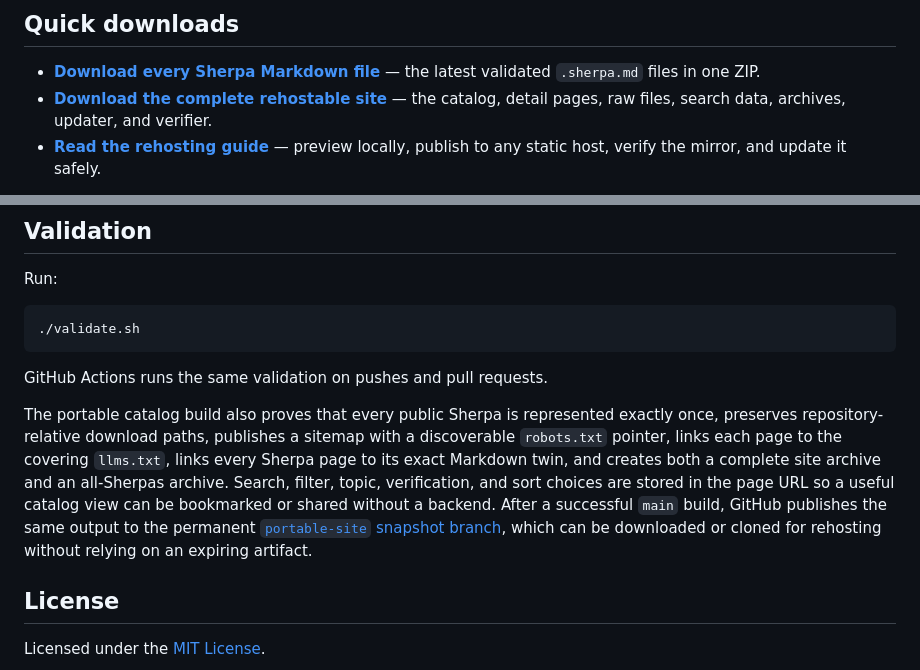
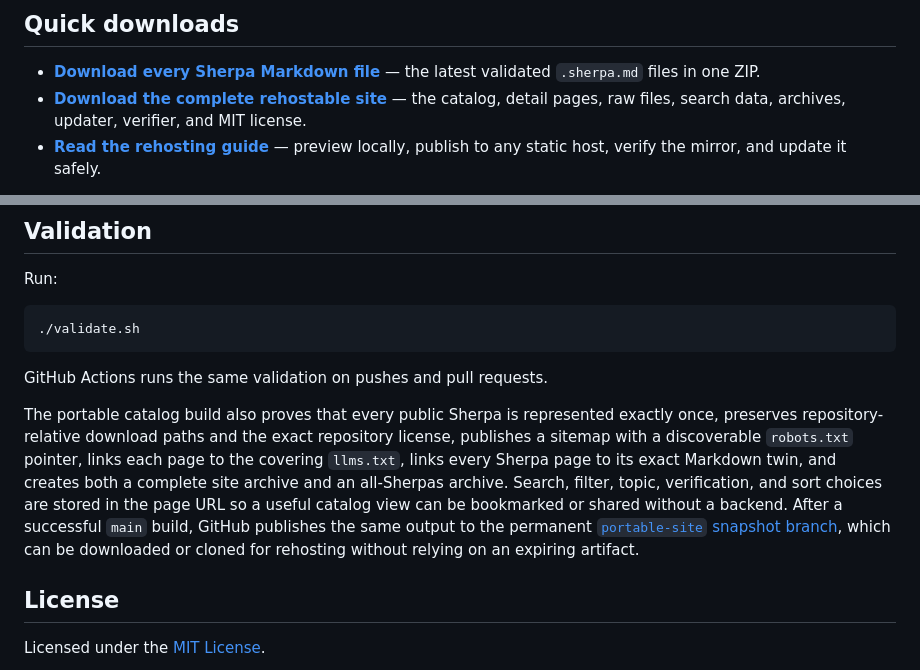
Before and after one commit to sherpa-md/sherpa-kits, a Markdown page: README.md, 2 parts joined by grey strips. Drawn GitHub-style.

Commit message:
Preserve license in portable rehosts

```diff
--- a/README.md
+++ b/README.md
@@ -9,7 +9,7 @@ Sherpa files are descriptive Markdown handoffs that a person can read and an AI
 ## Quick downloads
 
 - **[Download every Sherpa Markdown file](https://github.com/sherpa-md/sherpa-kits/raw/refs/heads/portable-site/all-sherpas.zip)** — the latest validated `.sherpa.md` files in one ZIP.
-- **[Download the complete rehostable site](https://github.com/sherpa-md/sherpa-kits/archive/refs/heads/portable-site.zip)** — the catalog, detail pages, raw files, search data, archives, updater, and verifier.
+- **[Download the complete rehostable site](https://github.com/sherpa-md/sherpa-kits/archive/refs/heads/portable-site.zip)** — the catalog, detail pages, raw files, search data, archives, updater, verifier, and MIT license.
 - **[Read the rehosting guide](https://github.com/sherpa-md/sherpa-kits/blob/portable-site/REHOSTING.md)** — preview locally, publish to any static host, verify the mirror, and update it safely.
 
 These stable links follow the generated `portable-site` snapshot, which advances only after `main` passes repository and site-parity validation. GitHub `main` remains the source of truth.
@@ -112,7 +112,7 @@ Run:
 
 GitHub Actions runs the same validation on pushes and pull requests.
 
-The portable catalog build also proves that every public Sherpa is represented exactly once, preserves repository-relative download paths, publishes a sitemap with a discoverable `robots.txt` pointer, links each page to the covering `llms.txt`, links every Sherpa page to its exact Markdown twin, and creates both a complete site archive and an all-Sherpas archive. Search, filter, topic, verification, and sort choices are stored in the page URL so a useful catalog view can be bookmarked or shared without a backend. After a successful `main` build, GitHub publishes the same output to the permanent [`portable-site` snapshot branch](https://github.com/sherpa-md/sherpa-kits/tree/portable-site), which can be downloaded or cloned for rehosting without relying on an expiring artifact.
+The portable catalog build also proves that every public Sherpa is represented exactly once, preserves repository-relative download paths and the exact repository license, publishes a sitemap with a discoverable `robots.txt` pointer, links each page to the covering `llms.txt`, links every Sherpa page to its exact Markdown twin, and creates both a complete site archive and an all-Sherpas archive. Search, filter, topic, verification, and sort choices are stored in the page URL so a useful catalog view can be bookmarked or shared without a backend. After a successful `main` build, GitHub publishes the same output to the permanent [`portable-site` snapshot branch](https://github.com/sherpa-md/sherpa-kits/tree/portable-site), which can be downloaded or cloned for rehosting without relying on an expiring artifact.
 
 ## License
 
```
